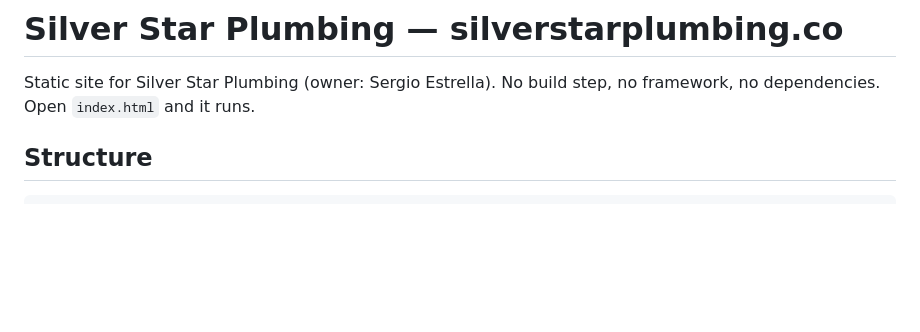
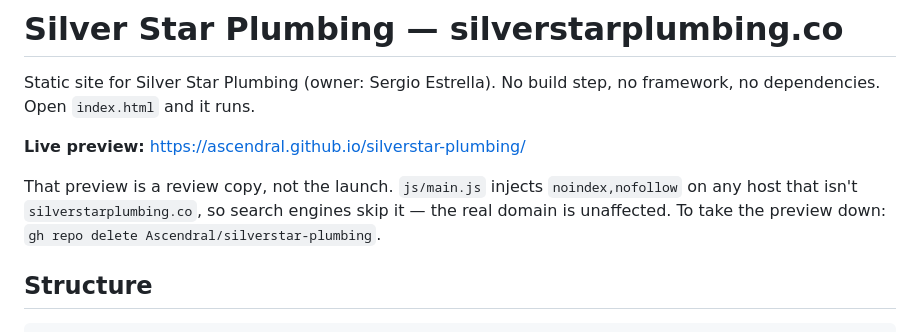
Before and after one commit to Ascendral/silverstar-plumbing, a Markdown page: README.md, the part around the change. Rendered like a GitHub page; blank space fills up the shorter version.

Commit message:
Note live preview URL and noindex guard in README
Co-Authored-By: Claude Fable 5 <noreply@anthropic.com>

```diff
--- a/README.md
+++ b/README.md
@@ -2,6 +2,13 @@
 
 Static site for Silver Star Plumbing (owner: Sergio Estrella). No build step,
 no framework, no dependencies. Open `index.html` and it runs.
+
+**Live preview:** https://ascendral.github.io/silverstar-plumbing/
+
+That preview is a review copy, not the launch. `js/main.js` injects
+`noindex,nofollow` on any host that isn't `silverstarplumbing.co`, so search
+engines skip it — the real domain is unaffected. To take the preview down:
+`gh repo delete Ascendral/silverstar-plumbing`.
 
 ## Structure
 
```
